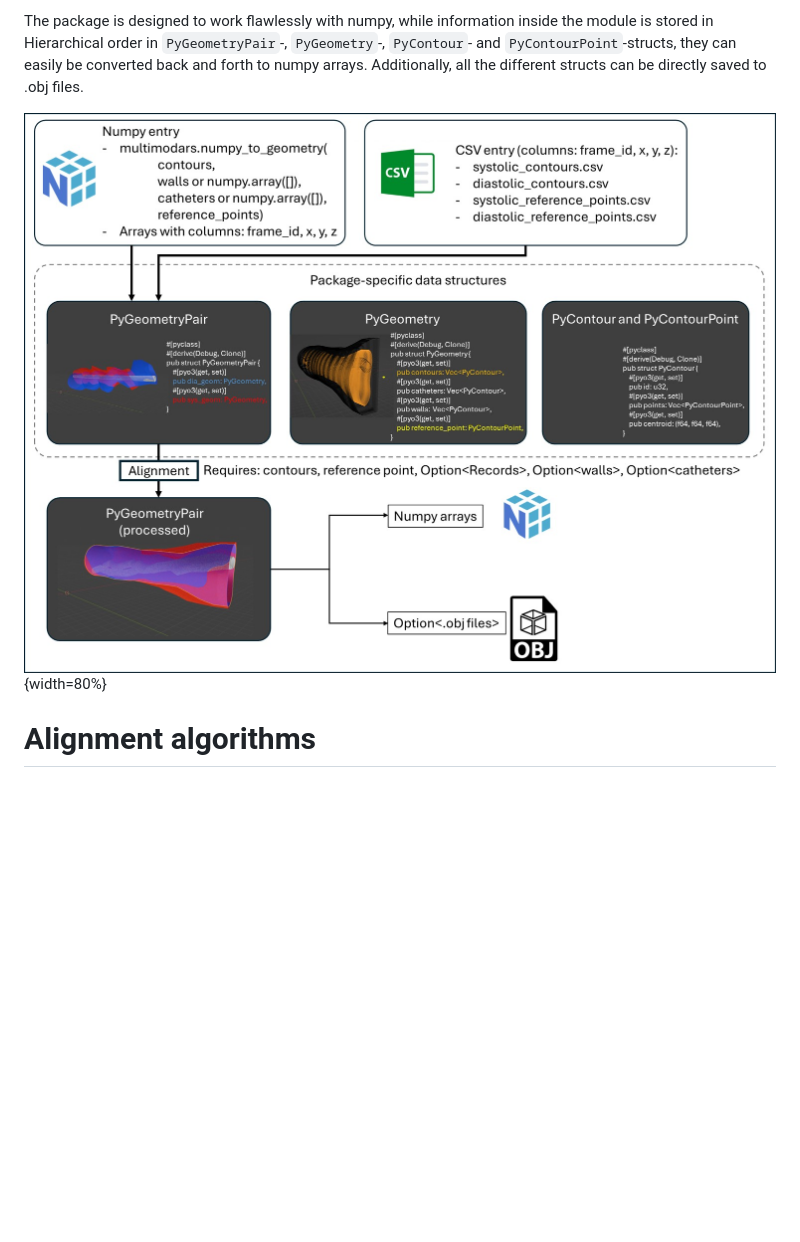
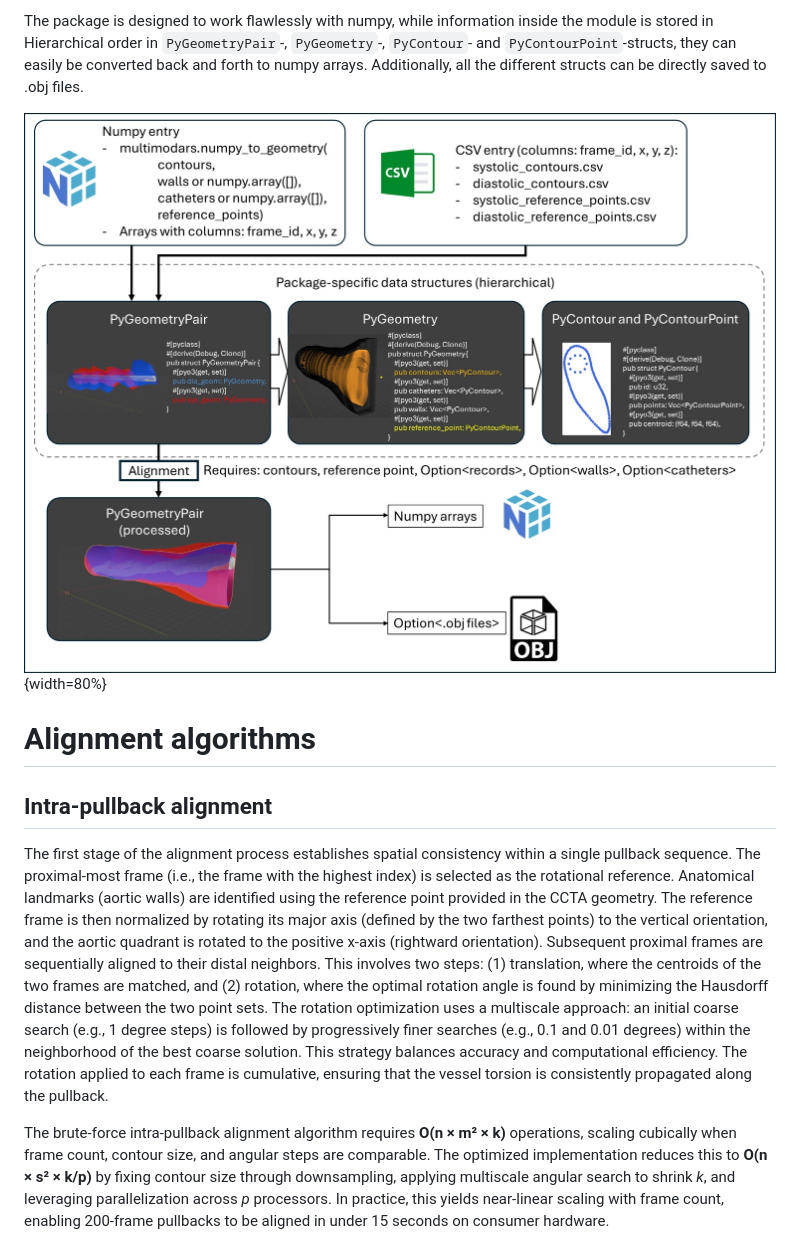
Before and after one commit to yungselm/multimoda-rs, a Markdown page: paper/paper.md, the part around one of its changes. Rendered like a GitHub page; pictures changed too: paper/figures/Figure2.jpg; blank space fills up the shorter version.

Commit message:
progress paper

```diff
--- a/paper/paper.md
+++ b/paper/paper.md
@@ -71,5 +71,8 @@ The package is designed to work flawlessly with numpy, while information inside
 
 
 # Alignment algorithms
+## Intra-pullback alignment
+The first stage of the alignment process establishes spatial consistency within a single pullback sequence. The proximal-most frame (i.e., the frame with the highest index) is selected as the rotational reference. Anatomical landmarks (aortic walls) are identified using the reference point provided in the CCTA geometry. The reference frame is then normalized by rotating its major axis (defined by the two farthest points) to the vertical orientation, and the aortic quadrant is rotated to the positive x-axis (rightward orientation). Subsequent proximal frames are sequentially aligned to their distal neighbors. This involves two steps: (1) translation, where the centroids of the two frames are matched, and (2) rotation, where the optimal rotation angle is found by minimizing the Hausdorff distance between the two point sets. The rotation optimization uses a multiscale approach: an initial coarse search (e.g., 1 degree steps) is followed by progressively finer searches (e.g., 0.1 and 0.01 degrees) within the neighborhood of the best coarse solution. This strategy balances accuracy and computational efficiency. The rotation applied to each frame is cumulative, ensuring that the vessel torsion is consistently propagated along the pullback.
 
+The brute-force intra-pullback alignment algorithm requires **O(n × m² × k)** operations, scaling cubically when frame count, contour size, and angular steps are comparable. The optimized implementation reduces this to **O(n × s² × k/p)** by fixing contour size through downsampling, applying multiscale angular search to shrink *k*, and leveraging parallelization across *p* processors. In practice, this yields near-linear scaling with frame count, enabling 200-frame pullbacks to be aligned in under 15 seconds on consumer hardware.
 
```
Also changed, not shown: other parts of paper/paper.md (+18 -4 lines), paper/figures/Figure1.jpg, paper/figures/Figure3.jpg (added), 2 other files.
